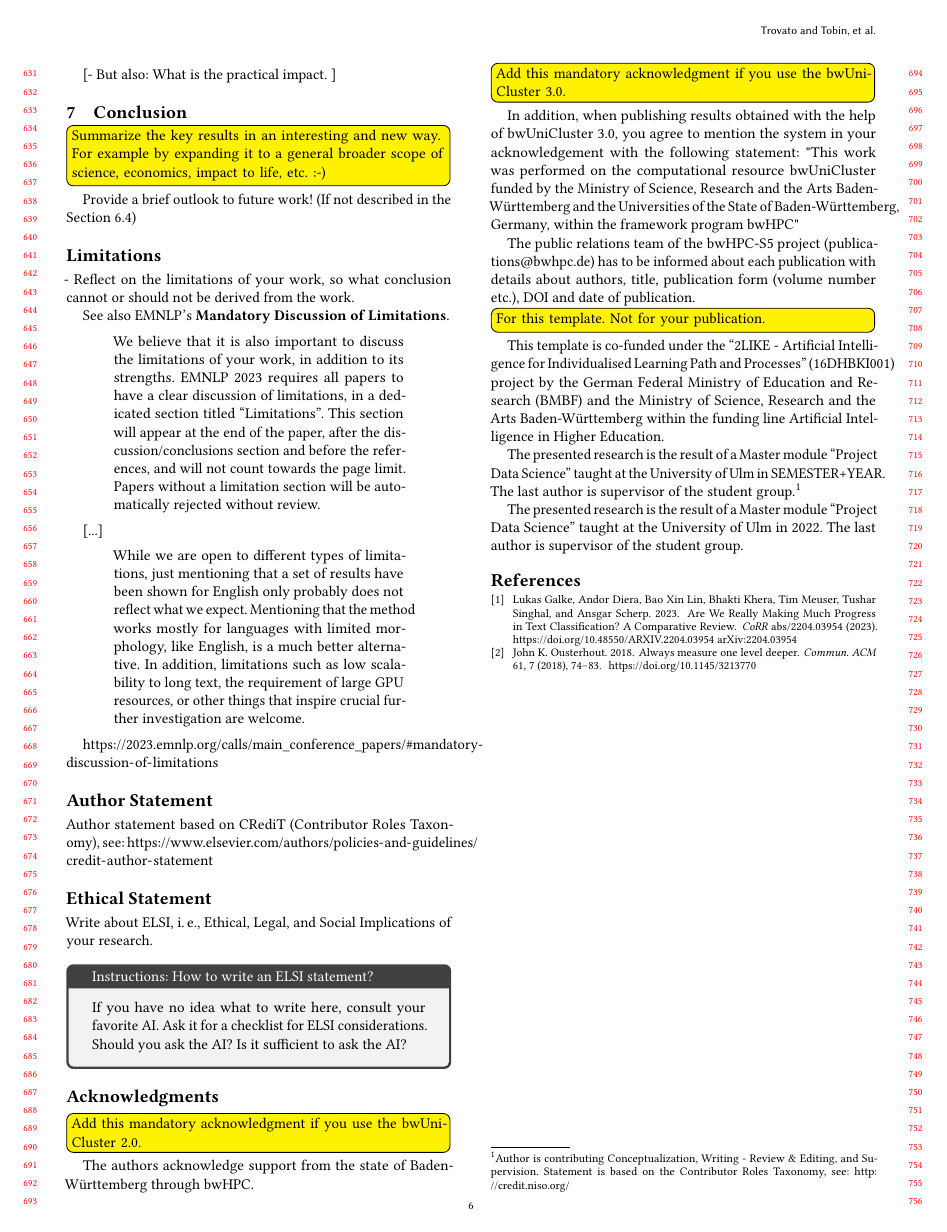
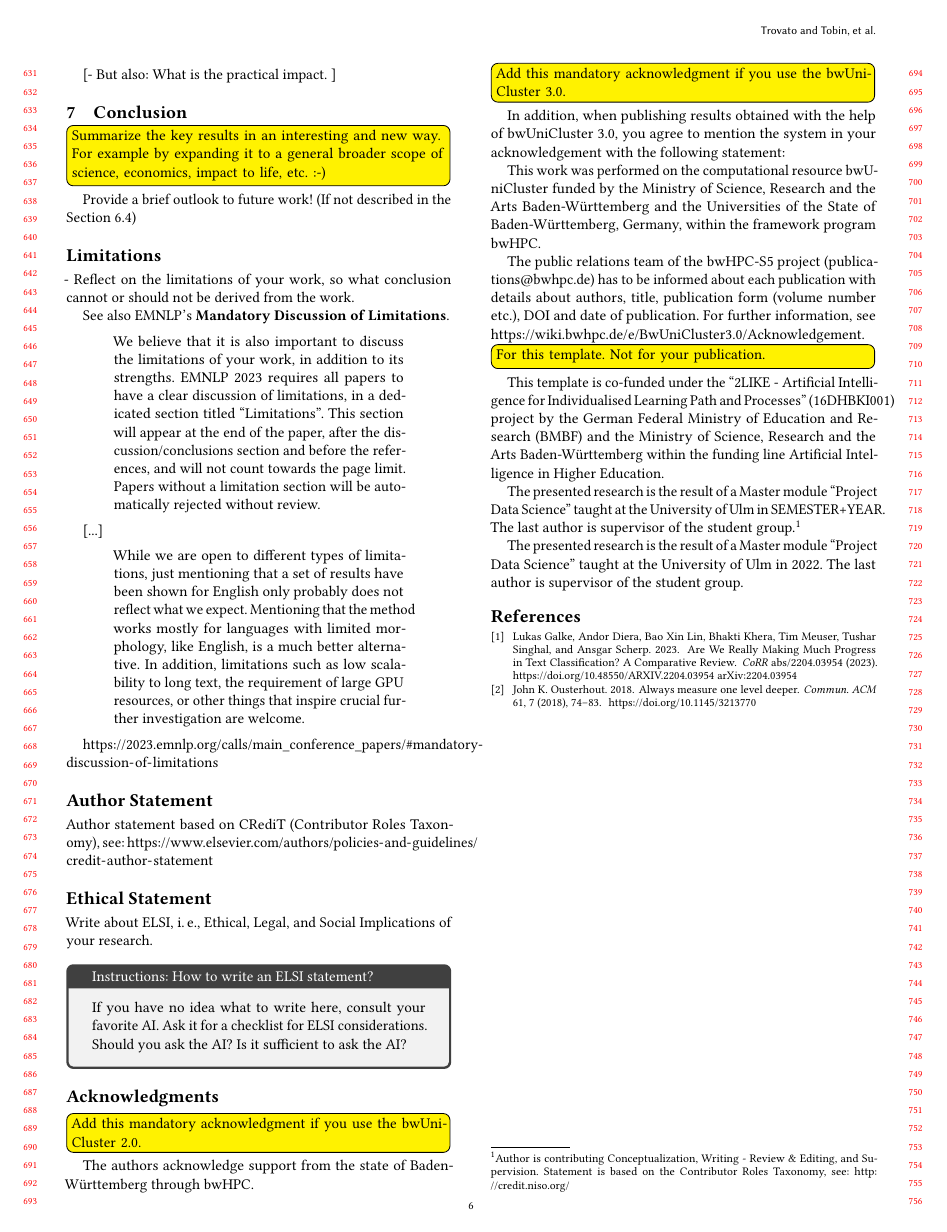
Before and after one commit to ascherp/DSBDA-Template-Paper, a LaTeX paper (dsbda-paper.tex): page 6 of 9. Compiled offline with pdfLaTeX.

Commit message:
added URL to bwUniCluster3.0 wiki

```diff
--- a/dsbda-paper.tex
+++ b/dsbda-paper.tex
@@ -858,10 +858,11 @@ The authors acknowledge support from the state of Baden-Württemberg through bwH
 \todoyellow{Add this mandatory acknowledgment if you use the bwUniCluster 3.0.}
 
 In addition, when publishing results obtained with the help of bwUniCluster 3.0, you agree to mention the system in your acknowledgement with the following statement:
-"This work was performed on the computational resource bwUniCluster funded by the Ministry of Science, Research and the Arts Baden-Württemberg and the Universities of the State of Baden-Württemberg, Germany, within the framework program bwHPC"
+
+This work was performed on the computational resource bwUniCluster funded by the Ministry of Science, Research and the Arts Baden-Württemberg and the Universities of the State of Baden-Württemberg, Germany, within the framework program bwHPC.
 
 The public relations team of the bwHPC-S5 project (publications@bwhpc.de) has to be informed about each publication with details about authors, title, publication form (volume number etc.), DOI and date of publication.
-
+For further information, see \url{https://wiki.bwhpc.de/e/BwUniCluster3.0/Acknowledgement}.
 
 \todoyellow{For this template. Not for your publication.}
 
```
